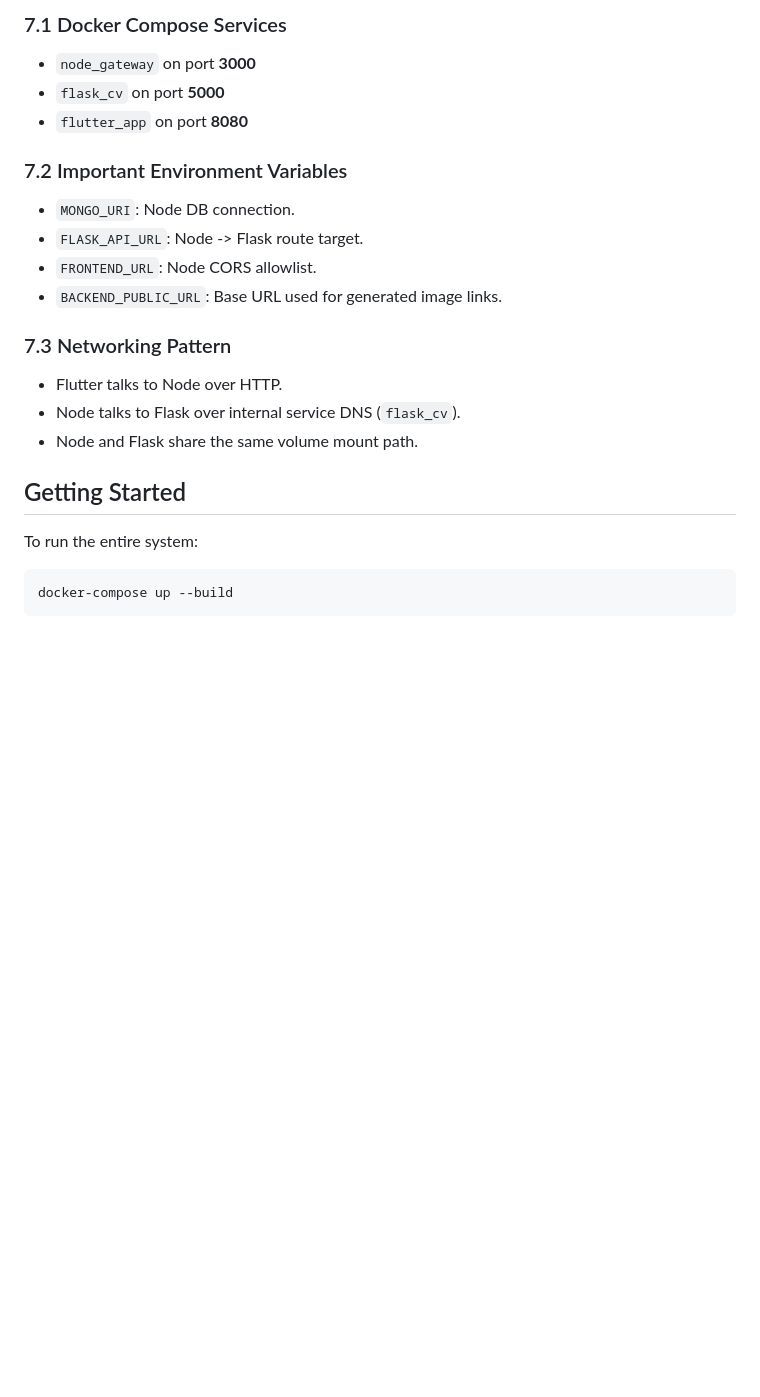
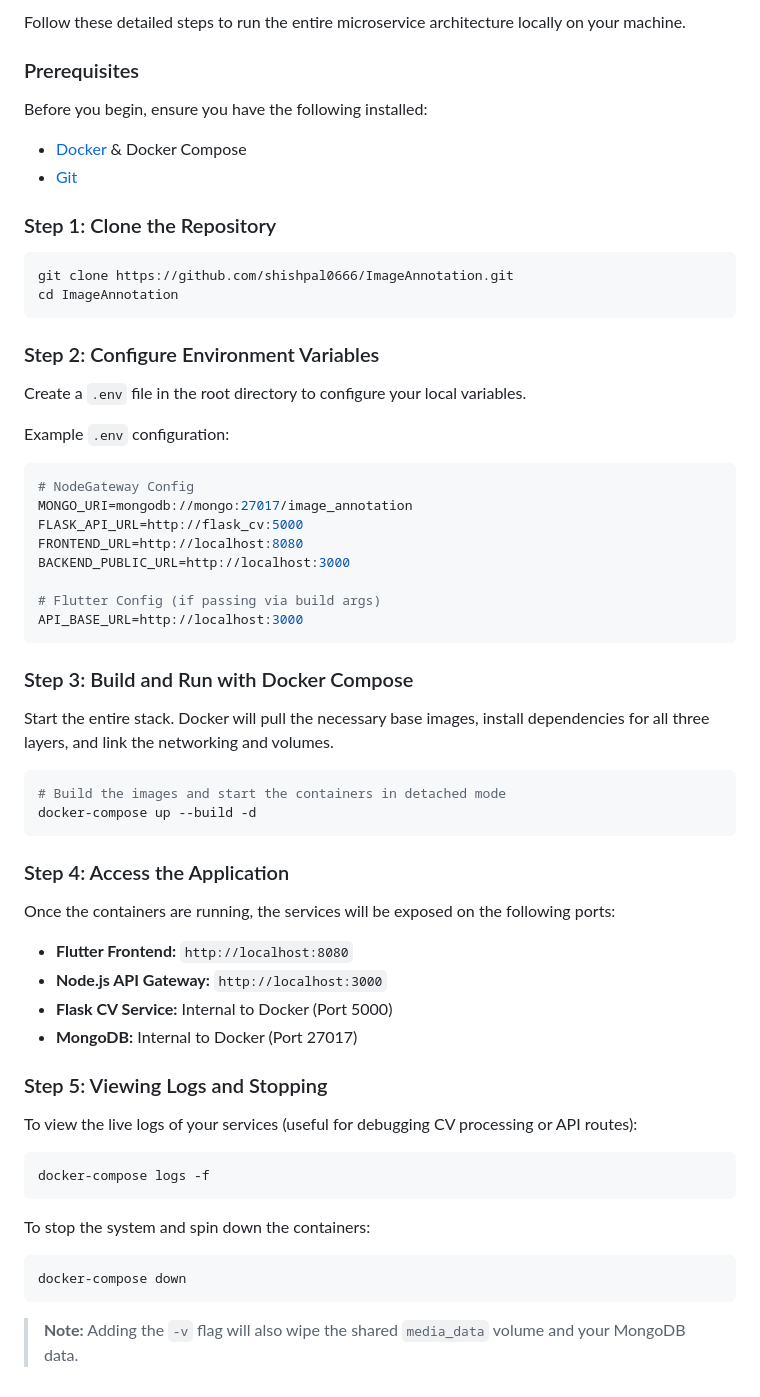
Before and after one commit to shishpal0666/ImageAnnotation, a Markdown page: README.md, the part around one of its changes. Drawn GitHub-style; blank space fills up the shorter version.

````diff
--- a/README.md
+++ b/README.md
@@ -174,27 +118,67 @@ _This avoids redundant blob storage duplication and allows both services to read
 
-### 7.1 Docker Compose Services
+Follow these detailed steps to run the entire microservice architecture locally on your machine.
 
-- `node_gateway` on port **3000**
-- `flask_cv` on port **5000**
-- `flutter_app` on port **8080**
+### Prerequisites
 
-### 7.2 Important Environment Variables
+Before you begin, ensure you have the following installed:
 
-- `MONGO_URI`: Node DB connection.
-- `FLASK_API_URL`: Node -> Flask route target.
-- `FRONTEND_URL`: Node CORS allowlist.
-- `BACKEND_PUBLIC_URL`: Base URL used for generated image links.
+- [Docker](https://docs.docker.com/get-docker/) & Docker Compose
+- [Git](https://git-scm.com/)
 
-### 7.3 Networking Pattern
-
-- Flutter talks to Node over HTTP.
-- Node talks to Flask over internal service DNS (`flask_cv`).
-- Node and Flask share the same volume mount path.
-
-## Getting Started
-
-To run the entire system:
+### Step 1: Clone the Repository
 
 ```bash
-docker-compose up --build
+git clone https://github.com/shishpal0666/ImageAnnotation.git
+cd ImageAnnotation
 ```
+
+### Step 2: Configure Environment Variables
+
+Create a `.env` file in the root directory to configure your local variables.
+
+Example `.env` configuration:
+
+```env
+# NodeGateway Config
+MONGO_URI=mongodb://mongo:27017/image_annotation
+FLASK_API_URL=http://flask_cv:5000
+FRONTEND_URL=http://localhost:8080
+BACKEND_PUBLIC_URL=http://localhost:3000
+
+# Flutter Config (if passing via build args)
+API_BASE_URL=http://localhost:3000
+```
+
+### Step 3: Build and Run with Docker Compose
+
+Start the entire stack. Docker will pull the necessary base images, install dependencies for all three layers, and link the networking and volumes.
+
+```bash
+# Build the images and start the containers in detached mode
+docker-compose up --build -d
+```
+
+### Step 4: Access the Application
+
+Once the containers are running, the services will be exposed on the following ports:
+
+- **Flutter Frontend:** `http://localhost:8080`
+- **Node.js API Gateway:** `http://localhost:3000`
+- **Flask CV Service:** Internal to Docker (Port 5000)
+- **MongoDB:** Internal to Docker (Port 27017)
+
+### Step 5: Viewing Logs and Stopping
+
+To view the live logs of your services (useful for debugging CV processing or API routes):
+
+```bash
+docker-compose logs -f
+```
+
+To stop the system and spin down the containers:
+
+```bash
+docker-compose down
+```
+
+> **Note:** Adding the `-v` flag will also wipe the shared `media_data` volume and your MongoDB data.
````
Also changed, not shown: other parts of README.md (+54 -110 lines).
